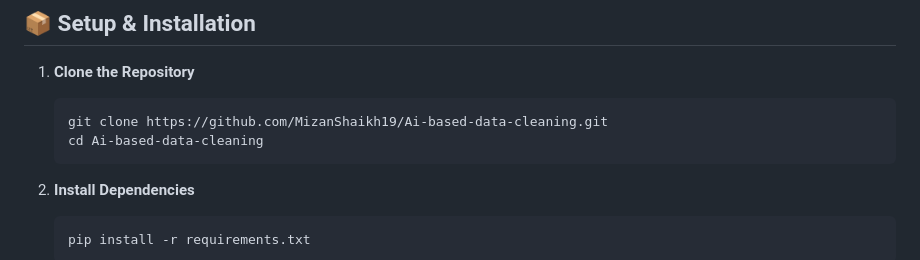
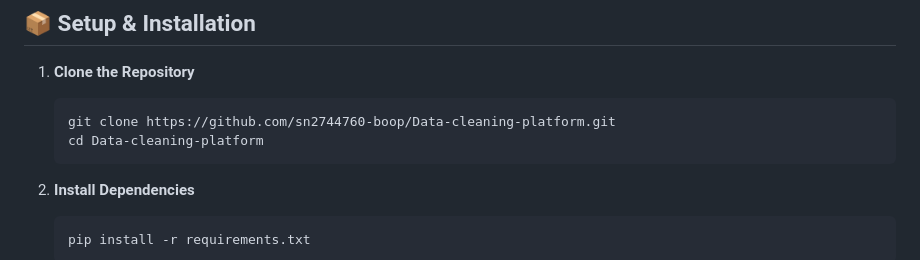
Before and after one commit to sn2744760-boop/Data-cleaning-platform, a Markdown page: README.md, the part around the change. GitHub-like rendering.

Commit message:
docs: correct repository URL and clone directory in README

````diff
--- a/README.md
+++ b/README.md
@@ -31,8 +31,8 @@ The application features a stunning, premium **Dark Glassmorphism UI** with a cu
 
 1. **Clone the Repository**
    ```bash
-   git clone https://github.com/MizanShaikh19/Ai-based-data-cleaning.git
-   cd Ai-based-data-cleaning
+   git clone https://github.com/sn2744760-boop/Data-cleaning-platform.git
+   cd Data-cleaning-platform
    ```
 
 2. **Install Dependencies**
````
